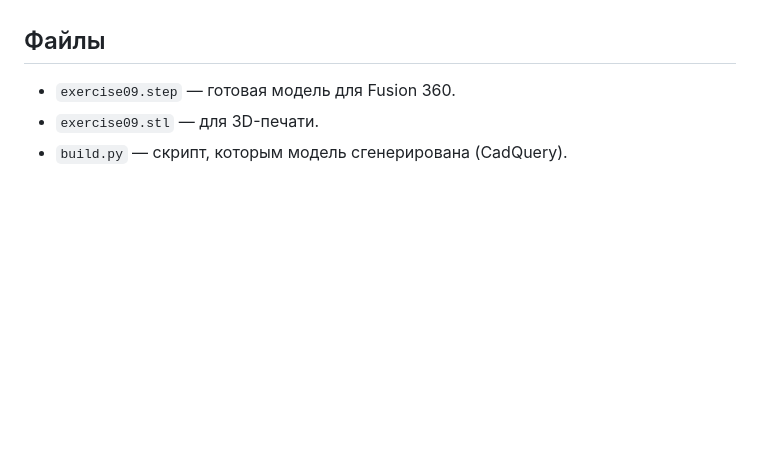
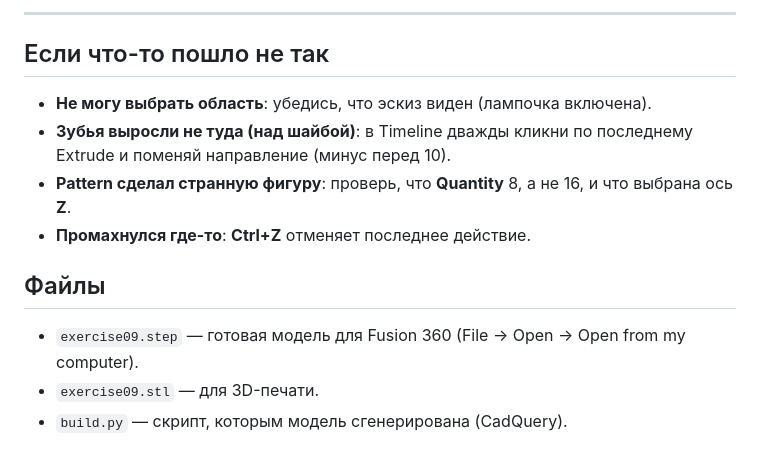
Before and after one commit to BearyBN/Games, a Markdown page: fusion_exercise09/instrukciya.md, the part around one of its changes. Drawn GitHub-style; blank space fills up the shorter version.

```diff
--- a/fusion_exercise09/instrukciya.md
+++ b/fusion_exercise09/instrukciya.md
@@ -56,5 +102,12 @@
+---
+
+## Если что-то пошло не так
+- **Не могу выбрать область**: убедись, что эскиз виден (лампочка включена).
+- **Зубья выросли не туда (над шайбой)**: в Timeline дважды кликни по последнему Extrude и поменяй направление (минус перед 10).
+- **Pattern сделал странную фигуру**: проверь, что **Quantity** 8, а не 16, и что выбрана ось **Z**.
+- **Промахнулся где-то**: **Ctrl+Z** отменяет последнее действие.
 
 ## Файлы
-- `exercise09.step` — готовая модель для Fusion 360.
+- `exercise09.step` — готовая модель для Fusion 360 (File -> Open -> Open from my computer).
 - `exercise09.stl` — для 3D-печати.
 - `build.py` — скрипт, которым модель сгенерирована (CadQuery).
```
Also changed, not shown: other parts of fusion_exercise09/instrukciya.md (+84 -38 lines).
